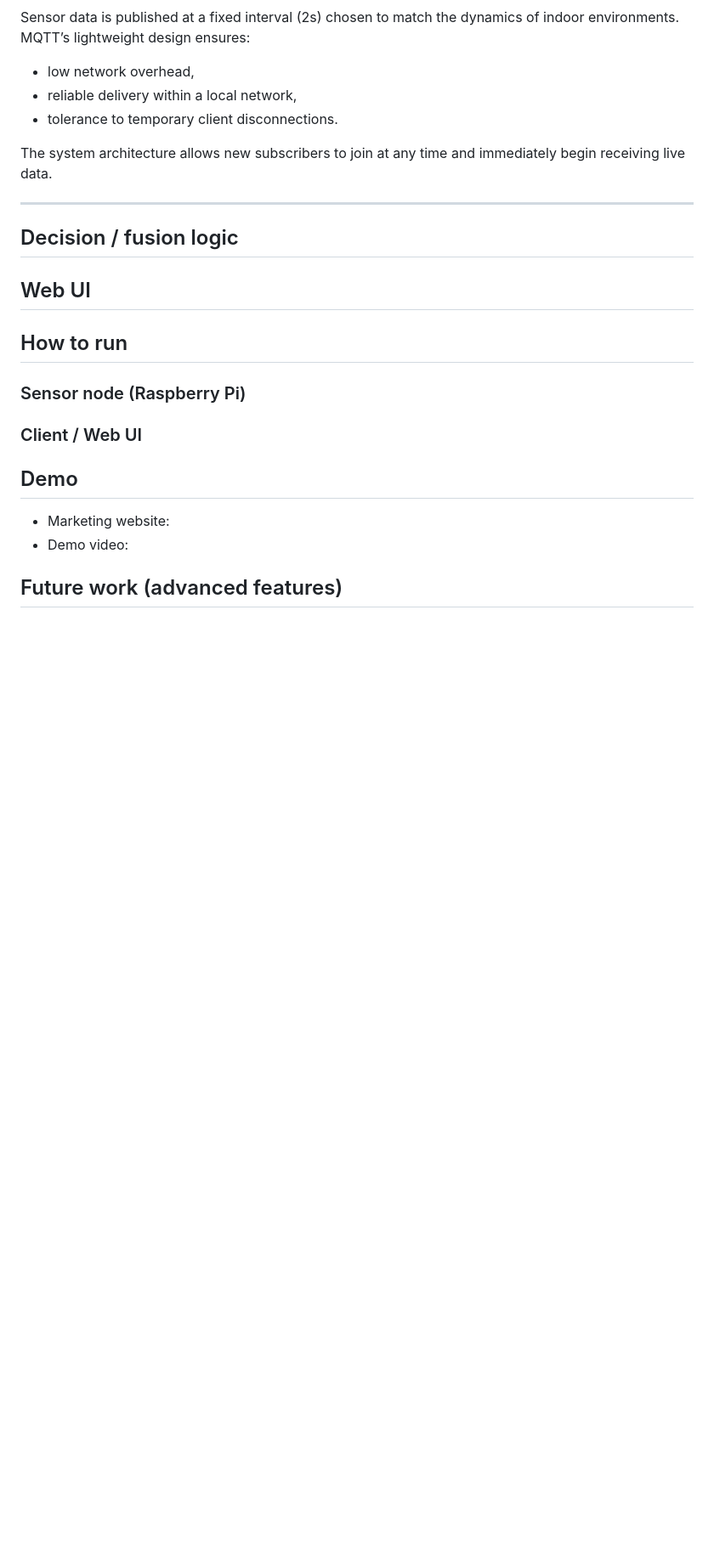
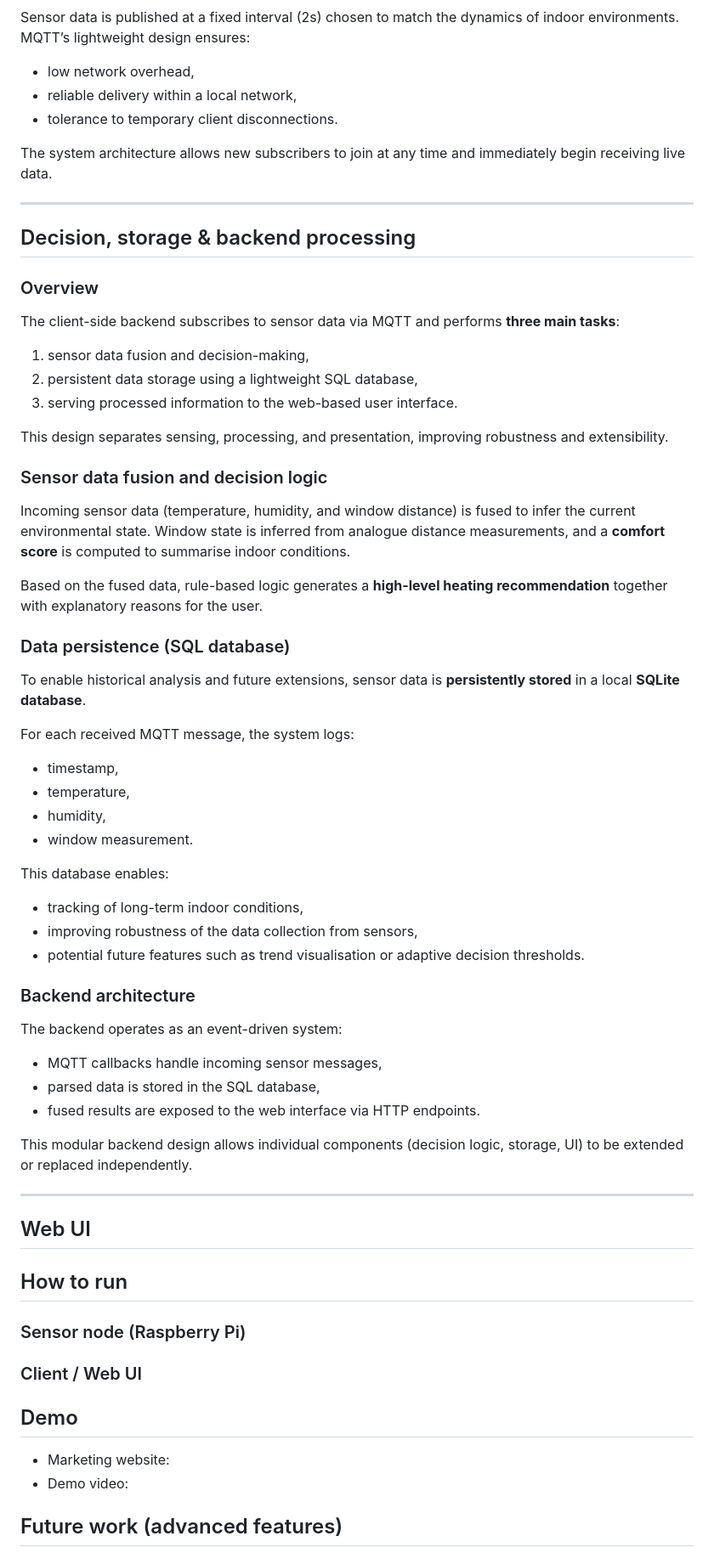
Before and after one commit to Chenxuan-XI/Embedded_Systems_eye_opener, a Markdown page: README.md, the part around the change. Shown at 85% size. GitHub-like rendering; blank space fills up the shorter version.

```diff
--- a/README.md
+++ b/README.md
@@ -142,7 +142,53 @@ The system architecture allows new subscribers to join at any time and immediate
 
 ---
 
-## Decision / fusion logic
+## Decision, storage & backend processing
+
+### Overview
+
+The client-side backend subscribes to sensor data via MQTT and performs **three main tasks**:
+
+1. sensor data fusion and decision-making,
+2. persistent data storage using a lightweight SQL database,
+3. serving processed information to the web-based user interface.
+
+This design separates sensing, processing, and presentation, improving robustness and extensibility.
+
+### Sensor data fusion and decision logic
+
+Incoming sensor data (temperature, humidity, and window distance) is fused to infer the current environmental state.
+Window state is inferred from analogue distance measurements, and a **comfort score** is computed to summarise indoor conditions.
+
+Based on the fused data, rule-based logic generates a **high-level heating recommendation** together with explanatory reasons for the user.
+
+### Data persistence (SQL database)
+
+To enable historical analysis and future extensions, sensor data is **persistently stored** in a local **SQLite database**.
+
+For each received MQTT message, the system logs:
+
+* timestamp,
+* temperature,
+* humidity,
+* window measurement.
+
+This database enables:
+
+* tracking of long-term indoor conditions,
+* improving robustness of the data collection from sensors,
+* potential future features such as trend visualisation or adaptive decision thresholds.
+
+### Backend architecture
+
+The backend operates as an event-driven system:
+
+* MQTT callbacks handle incoming sensor messages,
+* parsed data is stored in the SQL database,
+* fused results are exposed to the web interface via HTTP endpoints.
+
+This modular backend design allows individual components (decision logic, storage, UI) to be extended or replaced independently.
+
+---
 
 ## Web UI
 
```
